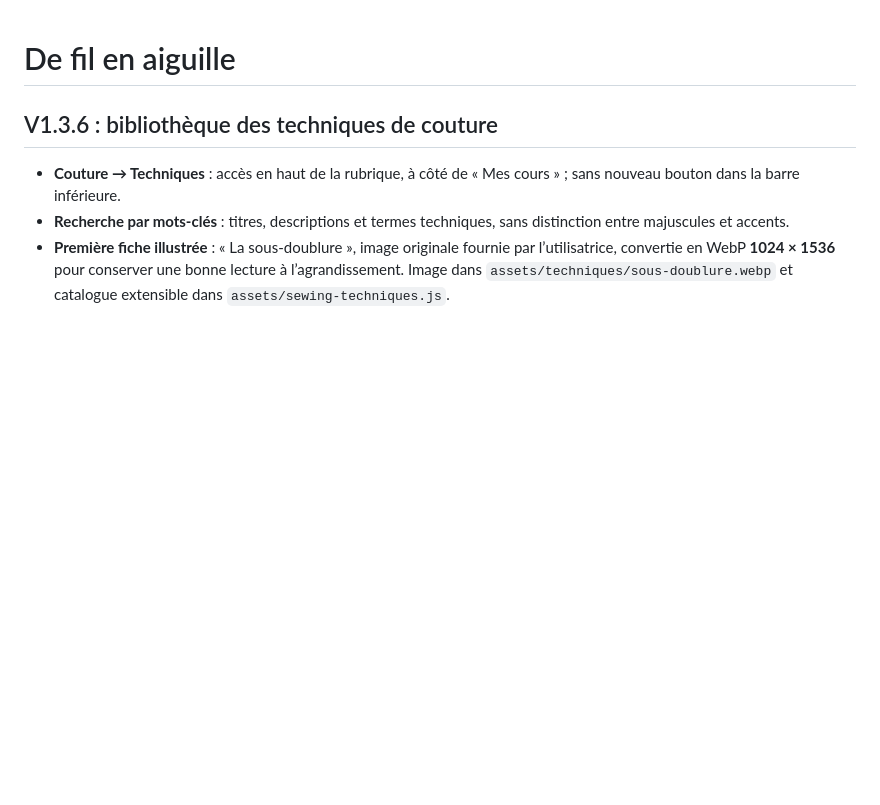
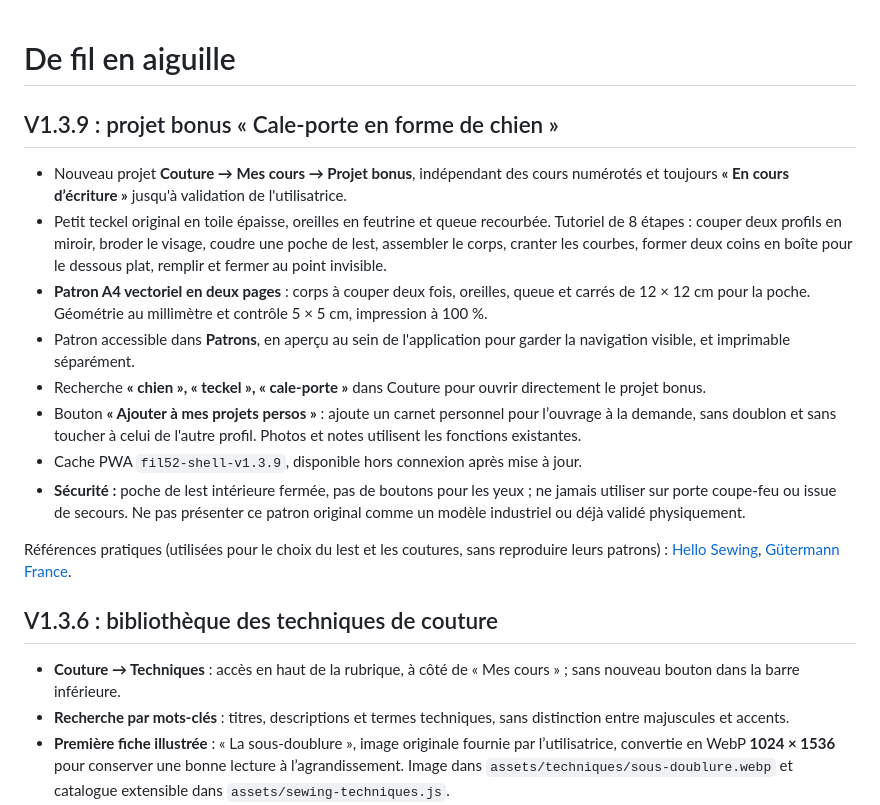
Before and after one commit to webfourmi/le-fil-des-52-semaines, a Markdown page: README.md, the part around the change. Drawn GitHub-style; blank space fills up the shorter version.

Commit message:
Documenter le cale-porte teckel et son patron original A4

```diff
--- a/README.md
+++ b/README.md
@@ -1,4 +1,18 @@
 # De fil en aiguille
+
+## V1.3.9 : projet bonus « Cale-porte en forme de chien »
+
+- Nouveau projet **Couture → Mes cours → Projet bonus**, indépendant des cours numérotés et toujours **« En cours d’écriture »** jusqu'à validation de l'utilisatrice.
+- Petit teckel original en toile épaisse, oreilles en feutrine et queue recourbée. Tutoriel de 8 étapes : couper deux profils en miroir, broder le visage, coudre une poche de lest, assembler le corps, cranter les courbes, former deux coins en boîte pour le dessous plat, remplir et fermer au point invisible.
+- **Patron A4 vectoriel en deux pages** : corps à couper deux fois, oreilles, queue et carrés de 12 × 12 cm pour la poche. Géométrie au millimètre et contrôle 5 × 5 cm, impression à 100 %.
+- Patron accessible dans **Patrons**, en aperçu au sein de l'application pour garder la navigation visible, et imprimable séparément.
+- Recherche **« chien », « teckel », « cale-porte »** dans Couture pour ouvrir directement le projet bonus.
+- Bouton **« Ajouter à mes projets persos »** : ajoute un carnet personnel pour l’ouvrage à la demande, sans doublon et sans toucher à celui de l'autre profil. Photos et notes utilisent les fonctions existantes.
+- Cache PWA `fil52-shell-v1.3.9`, disponible hors connexion après mise à jour.
+- **Sécurité :** poche de lest intérieure fermée, pas de boutons pour les yeux ; ne jamais utiliser sur porte coupe-feu ou issue de secours. Ne pas présenter ce patron original comme un modèle industriel ou déjà validé physiquement.
+
+Références pratiques (utilisées pour le choix du lest et les coutures, sans reproduire leurs patrons) : [Hello Sewing](https://hellosewing.com/door-stopper/), [Gütermann France](https://consumer.guetermann.com/wp-content/uploads/2024/03/Instructions-BUTOIR-DE-PORTE__FR.pdf).
+
 
 ## V1.3.6 : bibliothèque des techniques de couture
 
```
